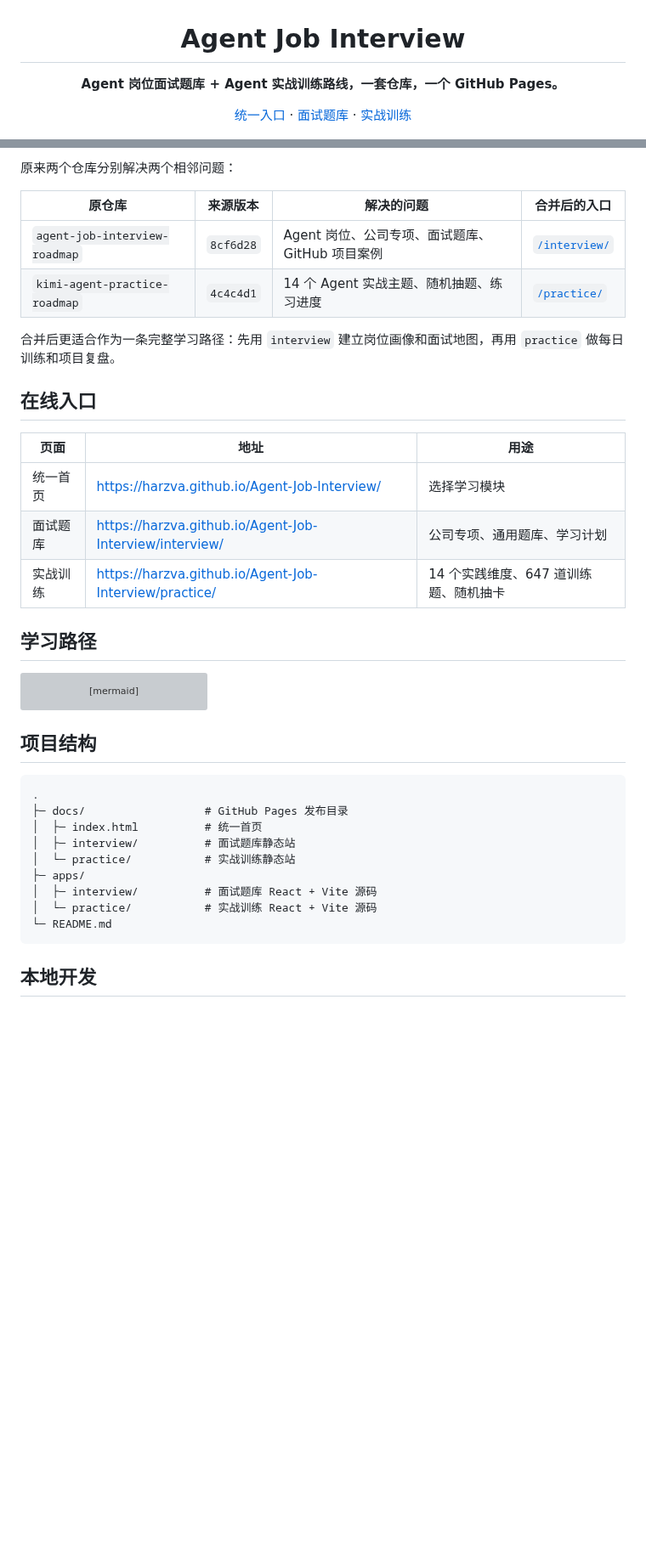
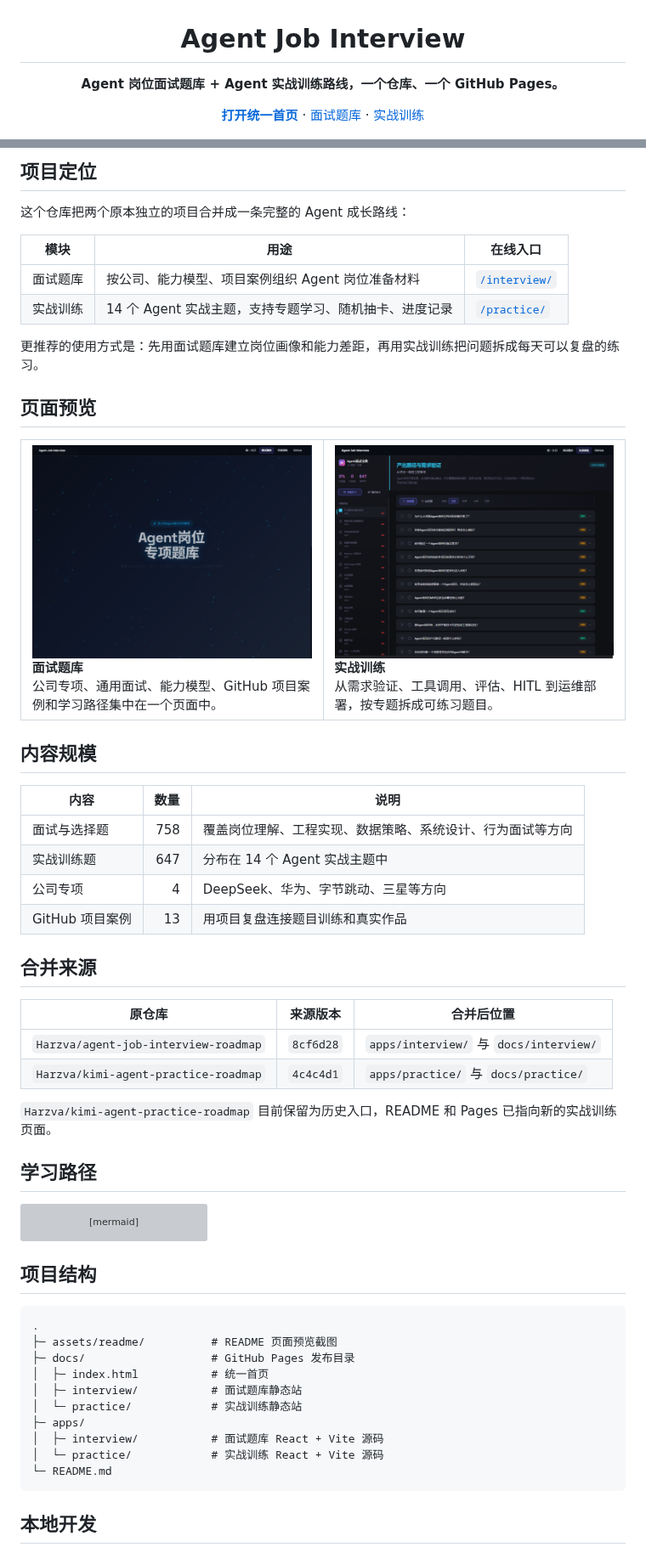
Before and after one commit to Harzva/Agent-Job-Interview, a Markdown page: README.md, 2 parts joined by grey strips. Shown at 85% size. Rendered like a GitHub page; pictures changed too: assets/readme/interview.png (added), assets/readme/practice.png (added); blank space fills up the shorter version; grey boxes are pictures that could not be loaded.

Commit message:
Add visual README previews

````diff
--- a/README.md
+++ b/README.md
@@ -1,8 +1,8 @@
 <div align="center">
   <h1>Agent Job Interview</h1>
-  <p><strong>Agent 岗位面试题库 + Agent 实战训练路线，一套仓库，一个 GitHub Pages。</strong></p>
+  <p><strong>Agent 岗位面试题库 + Agent 实战训练路线，一个仓库、一个 GitHub Pages。</strong></p>
   <p>
-    <a href="https://harzva.github.io/Agent-Job-Interview/">统一入口</a>
+    <a href="https://harzva.github.io/Agent-Job-Interview/"><strong>打开统一首页</strong></a>
     ·
     <a href="https://harzva.github.io/Agent-Job-Interview/interview/">面试题库</a>
     ·
@@ -20,20 +25,57 @@
 
-原来两个仓库分别解决两个相邻问题：
+## 项目定位
 
-| 原仓库 | 来源版本 | 解决的问题 | 合并后的入口 |
-| --- | --- | --- | --- |
-| `agent-job-interview-roadmap` | `8cf6d28` | Agent 岗位、公司专项、面试题库、GitHub 项目案例 | [`/interview/`](https://harzva.github.io/Agent-Job-Interview/interview/) |
-| `kimi-agent-practice-roadmap` | `4c4c4d1` | 14 个 Agent 实战主题、随机抽题、练习进度 | [`/practice/`](https://harzva.github.io/Agent-Job-Interview/practice/) |
+这个仓库把两个原本独立的项目合并成一条完整的 Agent 成长路线：
 
-合并后更适合作为一条完整学习路径：先用 `interview` 建立岗位画像和面试地图，再用 `practice` 做每日训练和项目复盘。
+| 模块 | 用途 | 在线入口 |
+| --- | --- | --- |
+| 面试题库 | 按公司、能力模型、项目案例组织 Agent 岗位准备材料 | [`/interview/`](https://harzva.github.io/Agent-Job-Interview/interview/) |
+| 实战训练 | 14 个 Agent 实战主题，支持专题学习、随机抽卡、进度记录 | [`/practice/`](https://harzva.github.io/Agent-Job-Interview/practice/) |
 
-## 在线入口
+更推荐的使用方式是：先用面试题库建立岗位画像和能力差距，再用实战训练把问题拆成每天可以复盘的练习。
 
-| 页面 | 地址 | 用途 |
+## 页面预览
+
+<table>
+  <tr>
+    <td width="50%">
+      <a href="https://harzva.github.io/Agent-Job-Interview/interview/">
+        <img src="assets/readme/interview.png" alt="Agent 岗位专项题库预览">
+      </a>
+      <br>
+      <strong>面试题库</strong>
+      <br>
+      公司专项、通用面试、能力模型、GitHub 项目案例和学习路径集中在一个页面中。
+    </td>
+    <td width="50%">
+      <a href="https://harzva.github.io/Agent-Job-Interview/practice/">
+        <img src="assets/readme/practice.png" alt="Agent 实战训练专题预览">
+      </a>
+      <br>
+      <strong>实战训练</strong>
+      <br>
+      从需求验证、工具调用、评估、HITL 到运维部署，按专题拆成可练习题目。
+    </td>
+  </tr>
+</table>
+
+## 内容规模
+
+| 内容 | 数量 | 说明 |
+| --- | ---: | --- |
+| 面试与选择题 | 758 | 覆盖岗位理解、工程实现、数据策略、系统设计、行为面试等方向 |
+| 实战训练题 | 647 | 分布在 14 个 Agent 实战主题中 |
+| 公司专项 | 4 | DeepSeek、华为、字节跳动、三星等方向 |
+| GitHub 项目案例 | 13 | 用项目复盘连接题目训练和真实作品 |
+
+## 合并来源
+
+| 原仓库 | 来源版本 | 合并后位置 |
 | --- | --- | --- |
-| 统一首页 | <https://harzva.github.io/Agent-Job-Interview/> | 选择学习模块 |
-| 面试题库 | <https://harzva.github.io/Agent-Job-Interview/interview/> | 公司专项、通用题库、学习计划 |
-| 实战训练 | <https://harzva.github.io/Agent-Job-Interview/practice/> | 14 个实践维度、647 道训练题、随机抽卡 |
+| `Harzva/agent-job-interview-roadmap` | `8cf6d28` | `apps/interview/` 与 `docs/interview/` |
+| `Harzva/kimi-agent-practice-roadmap` | `4c4c4d1` | `apps/practice/` 与 `docs/practice/` |
+
+`Harzva/kimi-agent-practice-roadmap` 目前保留为历史入口，README 和 Pages 已指向新的实战训练页面。
 
 ## 学习路径
 
@@ -50,13 +92,14 @@ flowchart LR
 
 ```text
 .
-├─ docs/                  # GitHub Pages 发布目录
-│  ├─ index.html          # 统一首页
-│  ├─ interview/          # 面试题库静态站
-│  └─ practice/           # 实战训练静态站
+├─ assets/readme/          # README 页面预览截图
+├─ docs/                   # GitHub Pages 发布目录
+│  ├─ index.html           # 统一首页
+│  ├─ interview/           # 面试题库静态站
+│  └─ practice/            # 实战训练静态站
 ├─ apps/
-│  ├─ interview/          # 面试题库 React + Vite 源码
-│  └─ practice/           # 实战训练 React + Vite 源码
+│  ├─ interview/           # 面试题库 React + Vite 源码
+│  └─ practice/            # 实战训练 React + Vite 源码
 └─ README.md
 ```
 
````
Also changed, not shown: other parts of README.md (+8 -3 lines), assets/readme/home.png (added).
